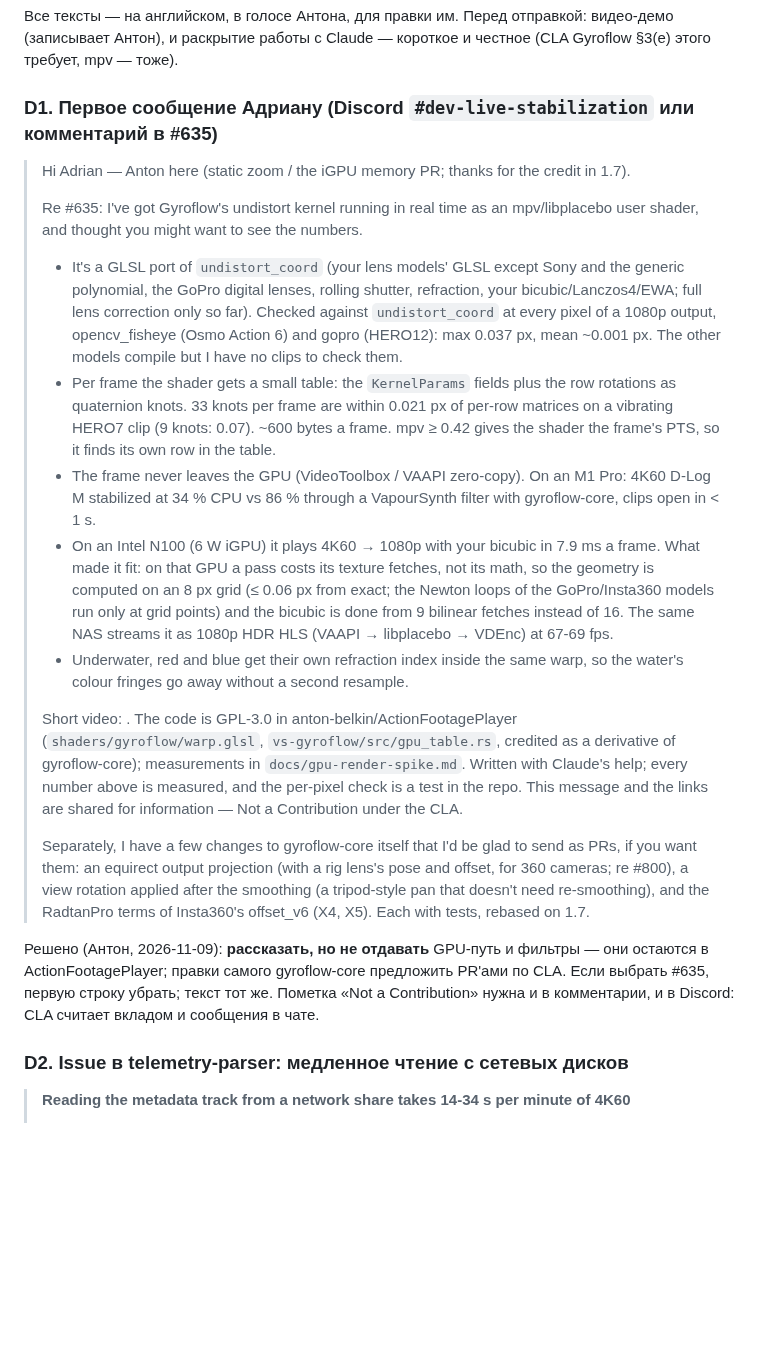
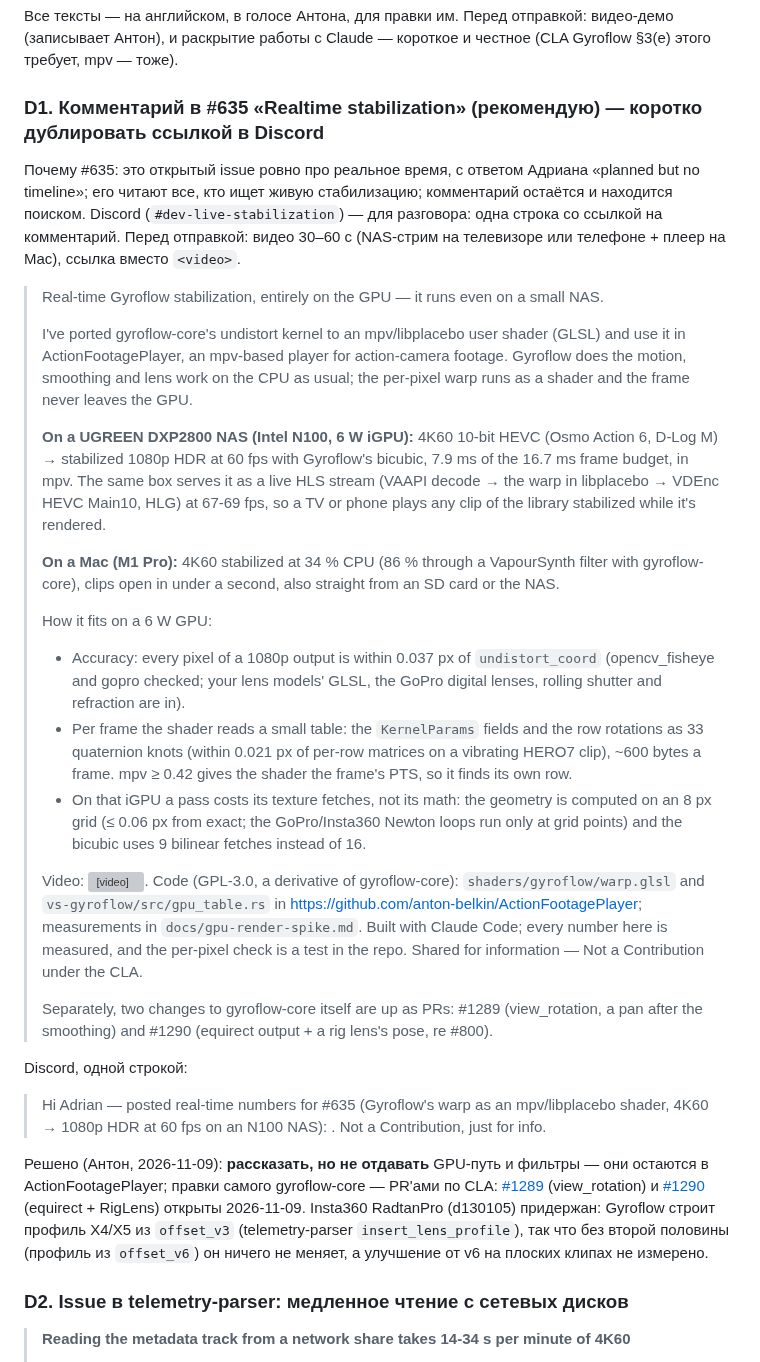
Before and after one commit to anton-belkin/ActionFootagePlayer, a Markdown page: reports/upstream-contributions.md, the part around the change. Drawn GitHub-style; blank space fills up the shorter version; grey boxes are pictures that could not be loaded.

Commit message:
reports/upstream-contributions: the #635 comment (the NAS first), PRs #1289 and #1290 opened, RadtanPro held
Co-Authored-By: Claude Opus 5.5 <noreply@anthropic.com>

```diff
--- a/reports/upstream-contributions.md
+++ b/reports/upstream-contributions.md
@@ -364,42 +364,55 @@ PR — несколько строк (`mapSetFloat(map, "_AbsoluteTime", pts)`),
 Все тексты — на английском, в голосе Антона, для правки им. Перед отправкой: видео-демо (записывает Антон), и раскрытие
 работы с Claude — короткое и честное (CLA Gyroflow §3(e) этого требует, mpv — тоже).
 
-### D1. Первое сообщение Адриану (Discord `#dev-live-stabilization` или комментарий в #635)
+### D1. Комментарий в #635 «Realtime stabilization» (рекомендую) — коротко дублировать ссылкой в Discord
 
-> Hi Adrian — Anton here (static zoom / the iGPU memory PR; thanks for the credit in 1.7).
+Почему #635: это открытый issue ровно про реальное время, с ответом Адриана «planned but no timeline»; его читают все,
+кто ищет живую стабилизацию; комментарий остаётся и находится поиском. Discord (`#dev-live-stabilization`) — для
+разговора: одна строка со ссылкой на комментарий. Перед отправкой: видео 30–60 с (NAS-стрим на телевизоре или
+телефоне + плеер на Mac), ссылка вместо `<video>`.
+
+> Real-time Gyroflow stabilization, entirely on the GPU — it runs even on a small NAS.
 >
-> Re #635: I've got Gyroflow's undistort kernel running in real time as an mpv/libplacebo user shader, and thought you
-> might want to see the numbers.
+> I've ported gyroflow-core's undistort kernel to an mpv/libplacebo user shader (GLSL) and use it in
+> ActionFootagePlayer, an mpv-based player for action-camera footage. Gyroflow does the motion, smoothing and lens
+> work on the CPU as usual; the per-pixel warp runs as a shader and the frame never leaves the GPU.
 >
-> - It's a GLSL port of `undistort_coord` (your lens models' GLSL except Sony and the generic polynomial, the GoPro
->   digital lenses, rolling shutter, refraction, your bicubic/Lanczos4/EWA; full lens correction only so far). Checked
->   against `undistort_coord` at every pixel of a 1080p output, opencv_fisheye (Osmo Action 6) and gopro (HERO12):
->   max 0.037 px, mean ~0.001 px. The other models compile but I have no clips to check them.
-> - Per frame the shader gets a small table: the `KernelParams` fields plus the row rotations as quaternion knots.
->   33 knots per frame are within 0.021 px of per-row matrices on a vibrating HERO7 clip (9 knots: 0.07). ~600 bytes a
->   frame. mpv ≥ 0.42 gives the shader the frame's PTS, so it finds its own row in the table.
-> - The frame never leaves the GPU (VideoToolbox / VAAPI zero-copy). On an M1 Pro: 4K60 D-Log M stabilized at 34 % CPU
->   vs 86 % through a VapourSynth filter with gyroflow-core, clips open in < 1 s.
-> - On an Intel N100 (6 W iGPU) it plays 4K60 → 1080p with your bicubic in 7.9 ms a frame. What made it fit: on that GPU
->   a pass costs its texture fetches, not its math, so the geometry is computed on an 8 px grid (≤ 0.06 px from exact;
->   the Newton loops of the GoPro/Insta360 models run only at grid points) and the bicubic is done from 9 bilinear
->   fetches instead of 16. The same NAS streams it as 1080p HDR HLS (VAAPI → libplacebo → VDEnc) at 67-69 fps.
-> - Underwater, red and blue get their own refraction index inside the same warp, so the water's colour fringes go
->   away without a second resample.
+> **On a UGREEN DXP2800 NAS (Intel N100, 6 W iGPU):** 4K60 10-bit HEVC (Osmo Action 6, D-Log M) → stabilized 1080p
+> HDR at 60 fps with Gyroflow's bicubic, 7.9 ms of the 16.7 ms frame budget, in mpv. The same box serves it as a
+> live HLS stream (VAAPI decode → the warp in libplacebo → VDEnc HEVC Main10, HLG) at 67-69 fps, so a TV or phone
+> plays any clip of the library stabilized while it's rendered.
 >
-> Short video: <link>. The code is GPL-3.0 in anton-belkin/ActionFootagePlayer (`shaders/gyroflow/warp.glsl`,
-> `vs-gyroflow/src/gpu_table.rs`, credited as a derivative of gyroflow-core); measurements in
-> `docs/gpu-render-spike.md`. Written with Claude's help; every number above is measured, and the per-pixel check is a
-> test in the repo. This message and the links are shared for information — Not a Contribution under the CLA.
+> **On a Mac (M1 Pro):** 4K60 stabilized at 34 % CPU (86 % through a VapourSynth filter with gyroflow-core), clips
+> open in under a second, also straight from an SD card or the NAS.
 >
-> Separately, I have a few changes to gyroflow-core itself that I'd be glad to send as PRs, if you want them: an
-> equirect output projection (with a rig lens's pose and offset, for 360 cameras; re #800), a view rotation applied
-> after the smoothing (a tripod-style pan that doesn't need re-smoothing), and the RadtanPro terms of Insta360's
-> offset_v6 (X4, X5). Each with tests, rebased on 1.7.
+> How it fits on a 6 W GPU:
+> - Accuracy: every pixel of a 1080p output is within 0.037 px of `undistort_coord` (opencv_fisheye and gopro
+>   checked; your lens models' GLSL, the GoPro digital lenses, rolling shutter and refraction are in).
+> - Per frame the shader reads a small table: the `KernelParams` fields and the row rotations as 33 quaternion knots
+>   (within 0.021 px of per-row matrices on a vibrating HERO7 clip), ~600 bytes a frame. mpv ≥ 0.42 gives the shader
+>   the frame's PTS, so it finds its own row.
+> - On that iGPU a pass costs its texture fetches, not its math: the geometry is computed on an 8 px grid (≤ 0.06 px
+>   from exact; the GoPro/Insta360 Newton loops run only at grid points) and the bicubic uses 9 bilinear fetches
+>   instead of 16.
+>
+> Video: <video>. Code (GPL-3.0, a derivative of gyroflow-core): `shaders/gyroflow/warp.glsl` and
+> `vs-gyroflow/src/gpu_table.rs` in https://github.com/anton-belkin/ActionFootagePlayer; measurements in
+> `docs/gpu-render-spike.md`. Built with Claude Code; every number here is measured, and the per-pixel check is a
+> test in the repo. Shared for information — Not a Contribution under the CLA.
+>
+> Separately, two changes to gyroflow-core itself are up as PRs: #1289 (view_rotation, a pan after the smoothing)
+> and #1290 (equirect output + a rig lens's pose, re #800).
+
+Discord, одной строкой:
+
+> Hi Adrian — posted real-time numbers for #635 (Gyroflow's warp as an mpv/libplacebo shader, 4K60 → 1080p HDR at
+> 60 fps on an N100 NAS): <link to the comment>. Not a Contribution, just for info.
 
 Решено (Антон, 2026-11-09): **рассказать, но не отдавать** GPU-путь и фильтры — они остаются в ActionFootagePlayer;
-правки самого gyroflow-core предложить PR'ами по CLA. Если выбрать #635, первую строку убрать; текст тот же. Пометка
-«Not a Contribution» нужна и в комментарии, и в Discord: CLA считает вкладом и сообщения в чате.
+правки самого gyroflow-core — PR'ами по CLA: [#1289](https://github.com/gyroflow/gyroflow/pull/1289) (view_rotation)
+и [#1290](https://github.com/gyroflow/gyroflow/pull/1290) (equirect + RigLens) открыты 2026-11-09. Insta360 RadtanPro
+(d130105) придержан: Gyroflow строит профиль X4/X5 из `offset_v3` (telemetry-parser `insert_lens_profile`), так что
+без второй половины (профиль из `offset_v6`) он ничего не меняет, а улучшение от v6 на плоских клипах не измерено.
 
 ### D2. Issue в telemetry-parser: медленное чтение с сетевых дисков
 
```
